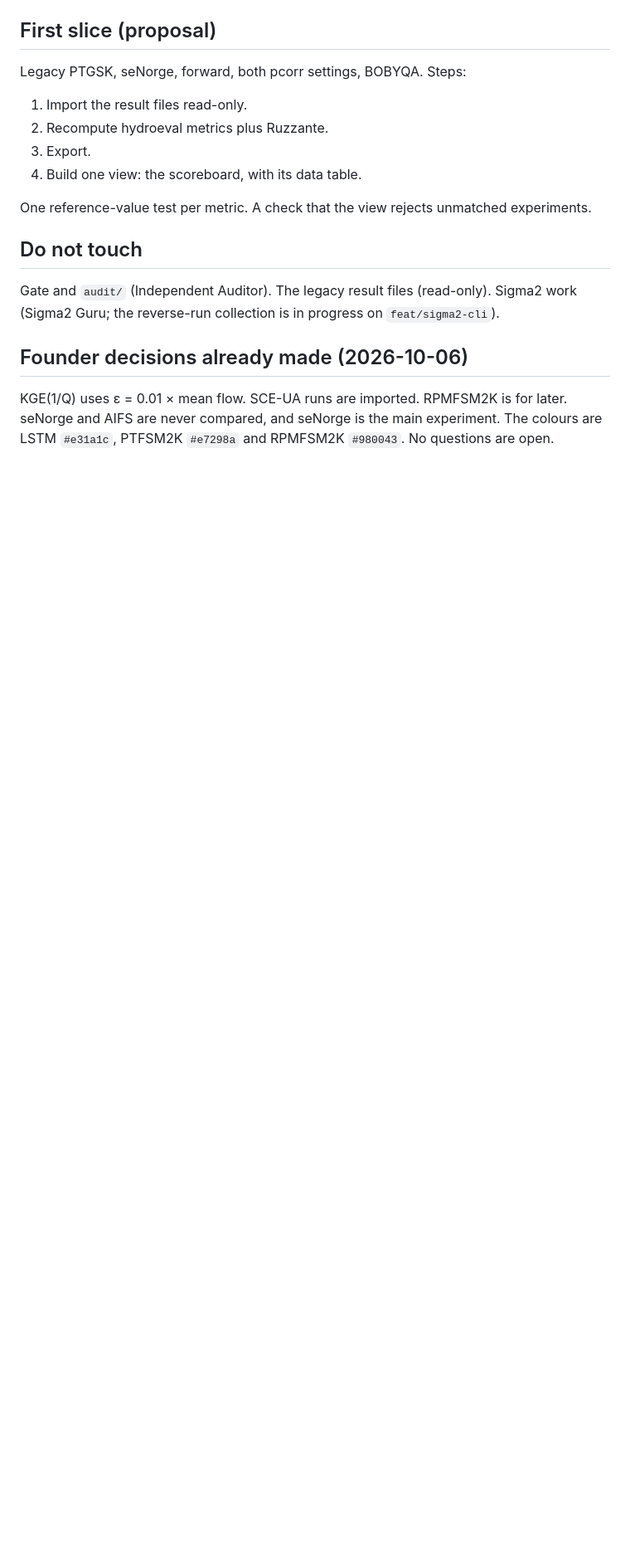
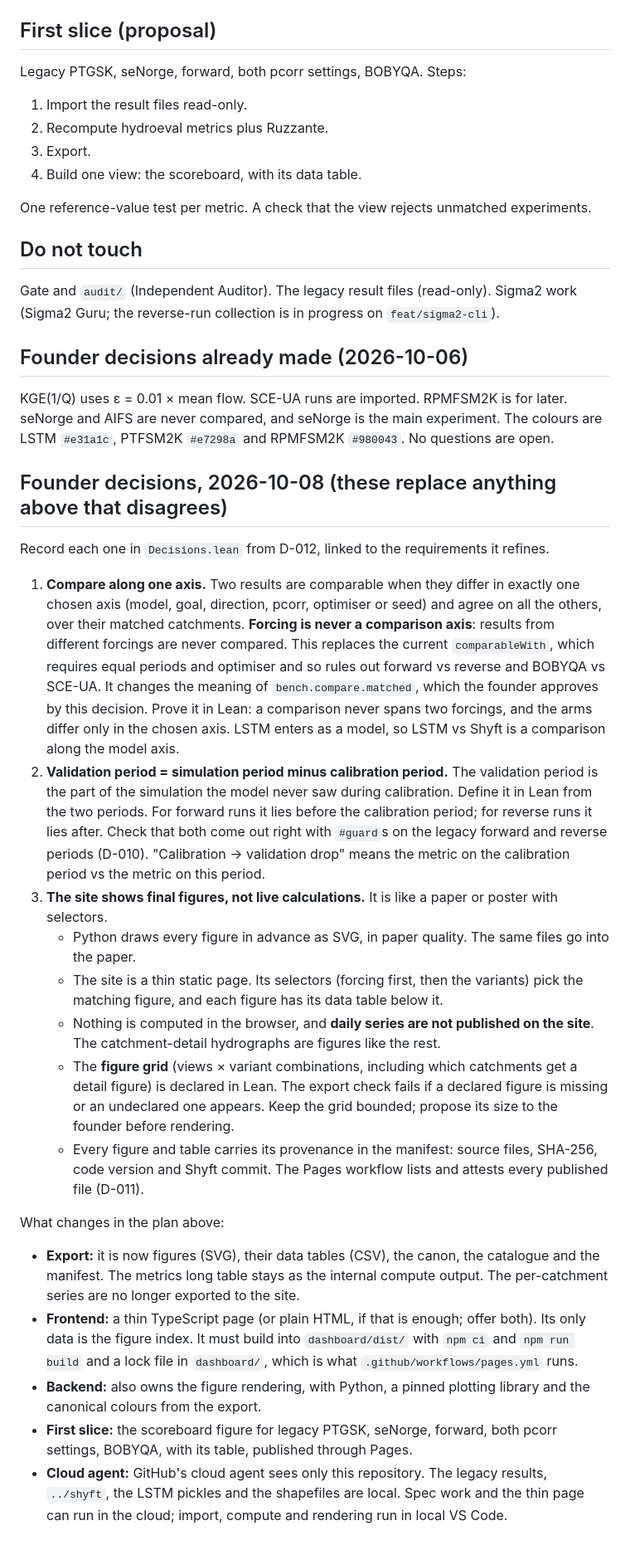
Before and after one commit to osilan/shyft-bench-platform, a Markdown page: docs/briefs/architect-dashboard-data.md, the part around one of its changes. Shown at 83% size. Rendered like a GitHub page; blank space fills up the shorter version.

Commit message:
Brief: founder decisions on comparison axis, validation period and paper figures

```diff
--- a/docs/briefs/architect-dashboard-data.md
+++ b/docs/briefs/architect-dashboard-data.md
@@ -138,3 +138,55 @@ Gate and `audit/` (Independent Auditor). The legacy result files (read-only). Si
 KGE(1/Q) uses ε = 0.01 × mean flow. SCE-UA runs are imported. RPMFSM2K is for later. seNorge
 and AIFS are never compared, and seNorge is the main experiment. The colours are LSTM
 `#e31a1c`, PTFSM2K `#e7298a` and RPMFSM2K `#980043`. No questions are open.
+
+## Founder decisions, 2026-10-08 (these replace anything above that disagrees)
+
+Record each one in `Decisions.lean` from D-012, linked to the requirements it refines.
+
+1. **Compare along one axis.** Two results are comparable when they differ in exactly one
+   chosen axis (model, goal, direction, pcorr, optimiser or seed) and agree on all the
+   others, over their matched catchments. **Forcing is never a comparison axis**: results
+   from different forcings are never compared. This replaces the current
+   `comparableWith`, which requires equal periods and optimiser and so rules out forward
+   vs reverse and BOBYQA vs SCE-UA. It changes the meaning of `bench.compare.matched`,
+   which the founder approves by this decision. Prove it in Lean: a comparison never spans
+   two forcings, and the arms differ only in the chosen axis. LSTM enters as a model, so
+   LSTM vs Shyft is a comparison along the model axis.
+2. **Validation period = simulation period minus calibration period.** The validation
+   period is the part of the simulation the model never saw during calibration. Define it
+   in Lean from the two periods. For forward runs it lies before the calibration period;
+   for reverse runs it lies after. Check that both come out right with `#guard`s on the
+   legacy forward and reverse periods (D-010). "Calibration → validation drop" means the
+   metric on the calibration period vs the metric on this period.
+3. **The site shows final figures, not live calculations.** It is like a paper or poster
+   with selectors.
+   - Python draws every figure in advance as SVG, in paper quality. The same files go
+     into the paper.
+   - The site is a thin static page. Its selectors (forcing first, then the variants)
+     pick the matching figure, and each figure has its data table below it.
+   - Nothing is computed in the browser, and **daily series are not published on the
+     site**. The catchment-detail hydrographs are figures like the rest.
+   - The **figure grid** (views × variant combinations, including which catchments get a
+     detail figure) is declared in Lean. The export check fails if a declared figure is
+     missing or an undeclared one appears. Keep the grid bounded; propose its size to the
+     founder before rendering.
+   - Every figure and table carries its provenance in the manifest: source files,
+     SHA-256, code version and Shyft commit. The Pages workflow lists and attests every
+     published file (D-011).
+
+What changes in the plan above:
+
+- **Export:** it is now figures (SVG), their data tables (CSV), the canon, the catalogue
+  and the manifest. The metrics long table stays as the internal compute output. The
+  per-catchment series are no longer exported to the site.
+- **Frontend:** a thin TypeScript page (or plain HTML, if that is enough; offer both).
+  Its only data is the figure index. It must build into `dashboard/dist/` with `npm ci`
+  and `npm run build` and a lock file in `dashboard/`, which is what
+  `.github/workflows/pages.yml` runs.
+- **Backend:** also owns the figure rendering, with Python, a pinned plotting library and
+  the canonical colours from the export.
+- **First slice:** the scoreboard figure for legacy PTGSK, seNorge, forward, both pcorr
+  settings, BOBYQA, with its table, published through Pages.
+- **Cloud agent:** GitHub's cloud agent sees only this repository. The legacy results,
+  `../shyft`, the LSTM pickles and the shapefiles are local. Spec work and the thin page
+  can run in the cloud; import, compute and rendering run in local VS Code.
```
Also changed, not shown: other parts of docs/briefs/architect-dashboard-data.md (+1 -1 lines).
